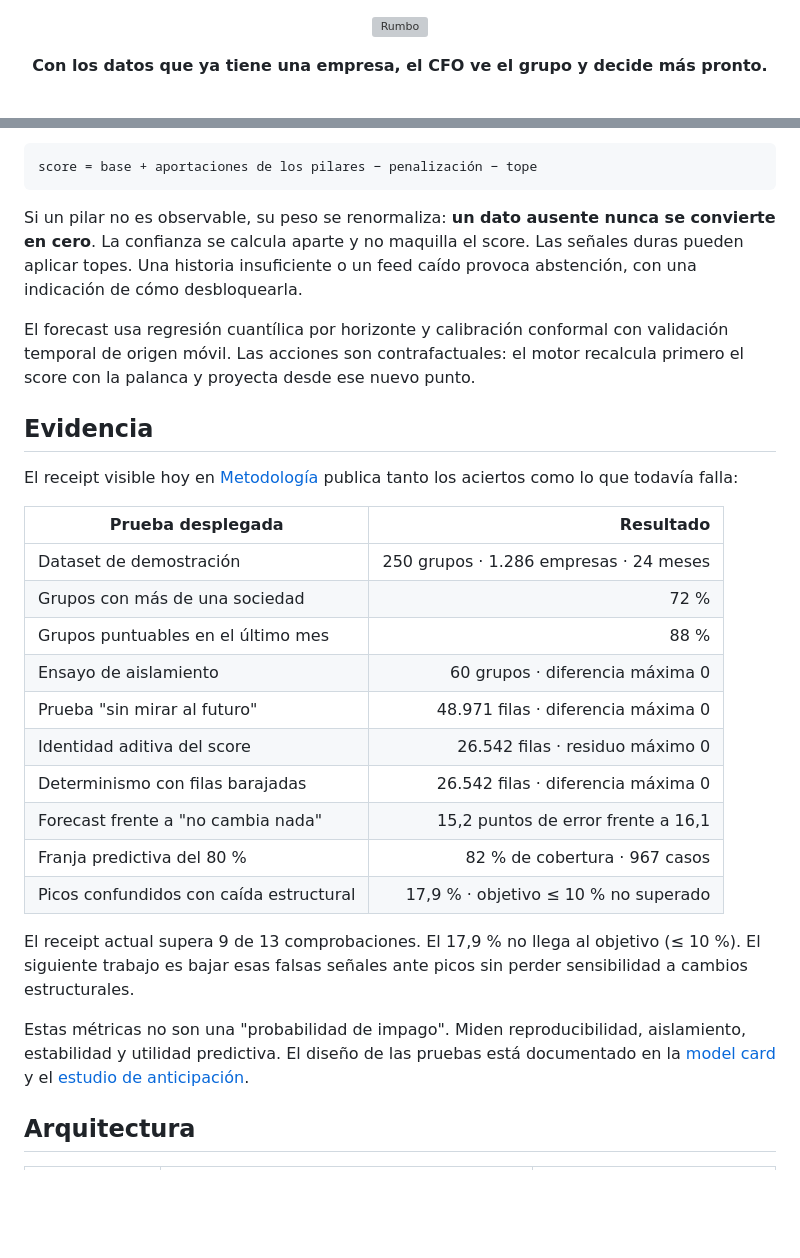
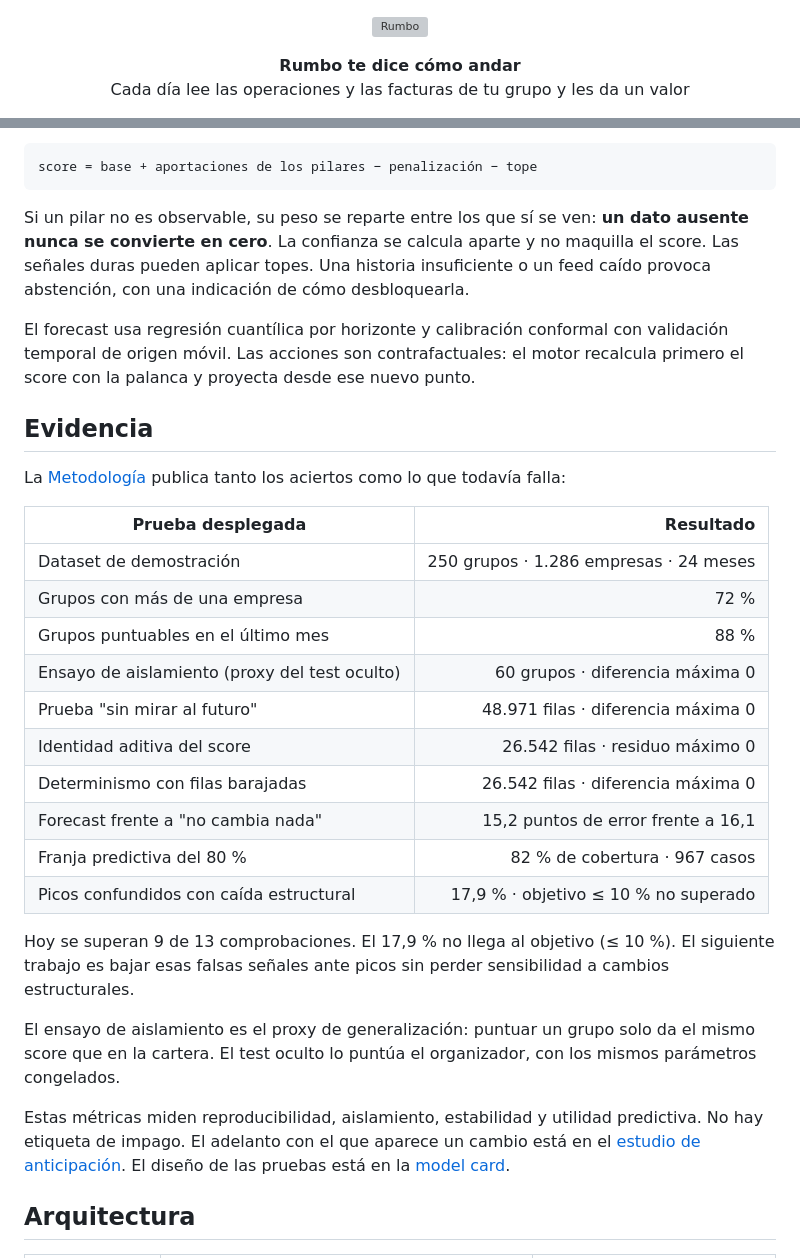
Before and after one commit to hackspain-2026-team1/quantum-churros, a Markdown page: README.md, 2 parts joined by grey strips. GitHub-like rendering; blank space fills up the shorter version; grey boxes are pictures that could not be loaded.

````diff
--- a/README.md
+++ b/README.md
@@ -3,7 +3,8 @@
 </p>
 
 <p align="center">
-  <strong>Con los datos que ya tiene una empresa, el CFO ve el grupo y decide más pronto.</strong>
+  <strong>Rumbo te dice cómo andar</strong><br>
+  Cada día lee las operaciones y las facturas de tu grupo y les da un valor
 </p>
 
 <p align="center">
@@ -142,20 +136,20 @@ La cuenta es explícita:
 score = base + aportaciones de los pilares − penalización − tope
 ```
 
-Si un pilar no es observable, su peso se renormaliza: **un dato ausente nunca se convierte en cero**. La confianza se calcula aparte y no maquilla el score. Las señales duras pueden aplicar topes. Una historia insuficiente o un feed caído provoca abstención, con una indicación de cómo desbloquearla.
+Si un pilar no es observable, su peso se reparte entre los que sí se ven: **un dato ausente nunca se convierte en cero**. La confianza se calcula aparte y no maquilla el score. Las señales duras pueden aplicar topes. Una historia insuficiente o un feed caído provoca abstención, con una indicación de cómo desbloquearla.
 
 El forecast usa regresión cuantílica por horizonte y calibración conformal con validación temporal de origen móvil. Las acciones son contrafactuales: el motor recalcula primero el score con la palanca y proyecta desde ese nuevo punto.
 
 ## Evidencia
 
-El receipt visible hoy en [Metodología](https://rumbo.datons.com/?v=metodologia) publica tanto los aciertos como lo que todavía falla:
+La [Metodología](https://rumbo.datons.com/?v=metodologia) publica tanto los aciertos como lo que todavía falla:
 
 | Prueba desplegada | Resultado |
 | --- | ---: |
 | Dataset de demostración | 250 grupos · 1.286 empresas · 24 meses |
-| Grupos con más de una sociedad | 72 % |
+| Grupos con más de una empresa | 72 % |
 | Grupos puntuables en el último mes | 88 % |
-| Ensayo de aislamiento | 60 grupos · diferencia máxima 0 |
+| Ensayo de aislamiento (proxy del test oculto) | 60 grupos · diferencia máxima 0 |
 | Prueba "sin mirar al futuro" | 48.971 filas · diferencia máxima 0 |
 | Identidad aditiva del score | 26.542 filas · residuo máximo 0 |
 | Determinismo con filas barajadas | 26.542 filas · diferencia máxima 0 |
@@ -163,9 +157,11 @@ El receipt visible hoy en [Metodología](https://rumbo.datons.com/?v=metodologia
 | Franja predictiva del 80 % | 82 % de cobertura · 967 casos |
 | Picos confundidos con caída estructural | 17,9 % · objetivo ≤ 10 % no superado |
 
-El receipt actual supera 9 de 13 comprobaciones. El 17,9 % no llega al objetivo (≤ 10 %). El siguiente trabajo es bajar esas falsas señales ante picos sin perder sensibilidad a cambios estructurales.
+Hoy se superan 9 de 13 comprobaciones. El 17,9 % no llega al objetivo (≤ 10 %). El siguiente trabajo es bajar esas falsas señales ante picos sin perder sensibilidad a cambios estructurales.
 
-Estas métricas no son una "probabilidad de impago". Miden reproducibilidad, aislamiento, estabilidad y utilidad predictiva. El diseño de las pruebas está documentado en la [model card](docs/engine/MODEL_CARD.md) y el [estudio de anticipación](docs/engine/NATURAL_ANTICIPATION.md).
+El ensayo de aislamiento es el proxy de generalización: puntuar un grupo solo da el mismo score que en la cartera. El test oculto lo puntúa el organizador, con los mismos parámetros congelados.
+
+Estas métricas miden reproducibilidad, aislamiento, estabilidad y utilidad predictiva. No hay etiqueta de impago. El adelanto con el que aparece un cambio está en el [estudio de anticipación](docs/engine/NATURAL_ANTICIPATION.md). El diseño de las pruebas está en la [model card](docs/engine/MODEL_CARD.md).
 
 ## Arquitectura
 
````
Also changed, not shown: other parts of README.md (+24 -31 lines).
